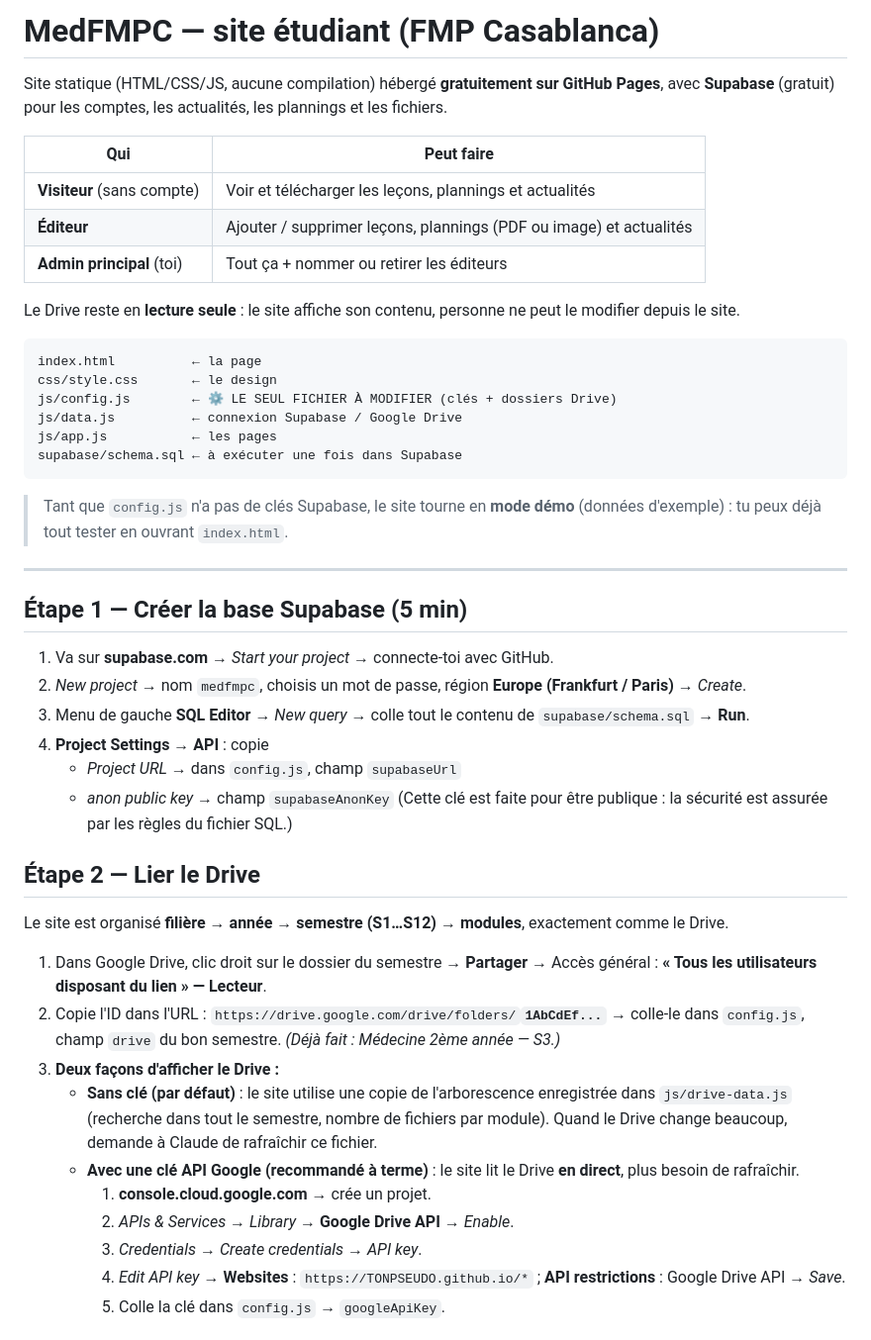
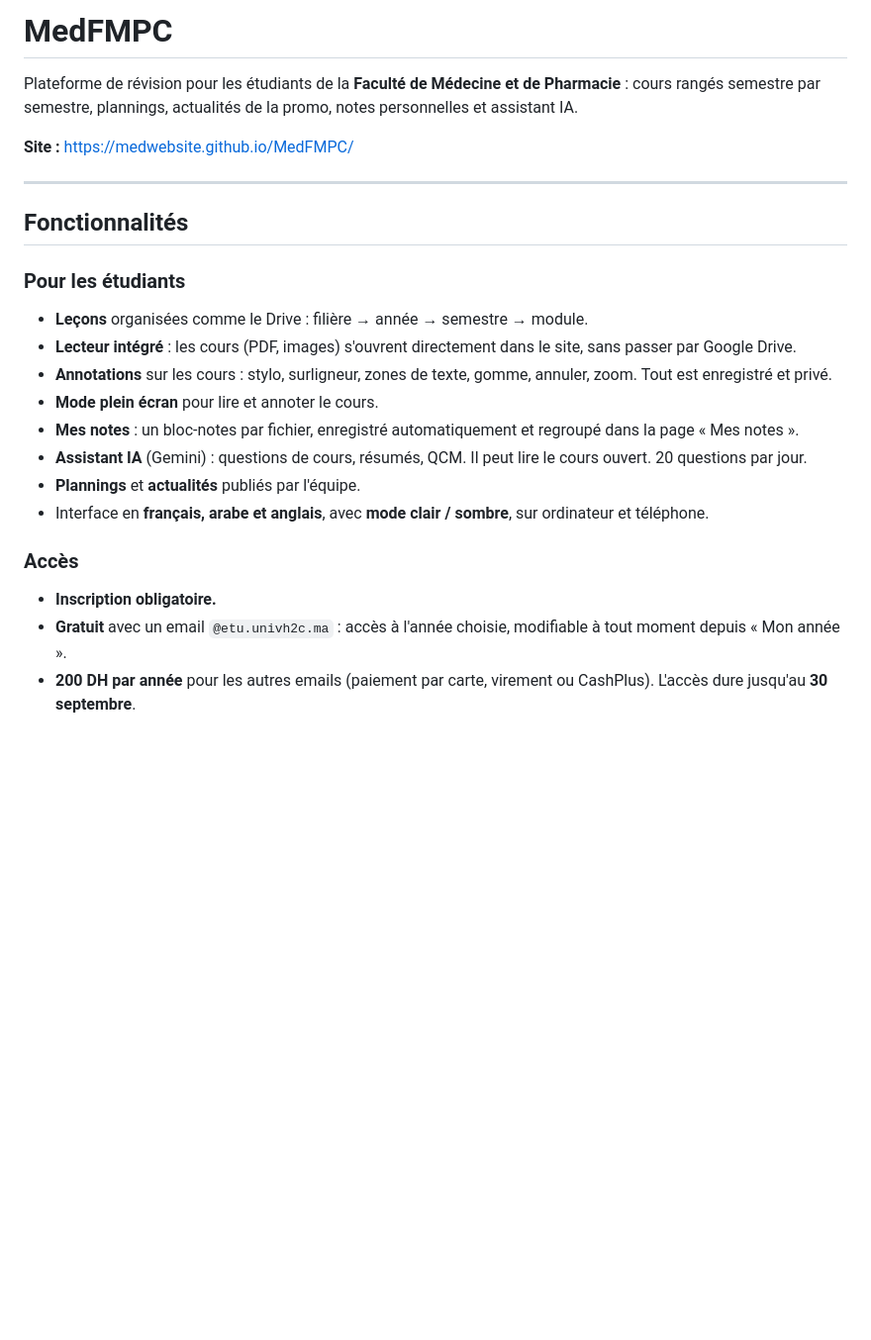
Before and after one commit to Medwebsite/MedFMPC, a Markdown page: README.md, the part around one of its changes. Shown at 99% size. Rendered like a GitHub page; blank space fills up the shorter version.

````diff
--- a/README.md
+++ b/README.md
@@ -1,51 +1,25 @@
-# MedFMPC — site étudiant (FMP Casablanca)
+# MedFMPC
 
-Site statique (HTML/CSS/JS, aucune compilation) hébergé **gratuitement sur GitHub Pages**, avec **Supabase** (gratuit) pour les comptes, les actualités, les plannings et les fichiers.
+Plateforme de révision pour les étudiants de la **Faculté de Médecine et de Pharmacie** : cours rangés semestre par semestre, plannings, actualités de la promo, notes personnelles et assistant IA.
 
-| Qui | Peut faire |
-|---|---|
-| **Visiteur** (sans compte) | Voir et télécharger les leçons, plannings et actualités |
-| **Éditeur** | Ajouter / supprimer leçons, plannings (PDF ou image) et actualités |
-| **Admin principal** (toi) | Tout ça + nommer ou retirer les éditeurs |
-
-Le Drive reste en **lecture seule** : le site affiche son contenu, personne ne peut le modifier depuis le site.
-
-```
-index.html          ← la page
-css/style.css       ← le design
-js/config.js        ← ⚙️ LE SEUL FICHIER À MODIFIER (clés + dossiers Drive)
-js/data.js          ← connexion Supabase / Google Drive
-js/app.js           ← les pages
-supabase/schema.sql ← à exécuter une fois dans Supabase
-```
-
-> Tant que `config.js` n'a pas de clés Supabase, le site tourne en **mode démo** (données d'exemple) : tu peux déjà tout tester en ouvrant `index.html`.
+**Site :** https://medwebsite.github.io/MedFMPC/
 
 ---
 
-## Étape 1 — Créer la base Supabase (5 min)
+## Fonctionnalités
 
-1. Va sur **supabase.com** → *Start your project* → connecte-toi avec GitHub.
-2. *New project* → nom `medfmpc`, choisis un mot de passe, région **Europe (Frankfurt / Paris)** → *Create*.
-3. Menu de gauche **SQL Editor** → *New query* → colle tout le contenu de `supabase/schema.sql` → **Run**.
-4. **Project Settings → API** : copie
-   - *Project URL* → dans `config.js`, champ `supabaseUrl`
-   - *anon public key* → champ `supabaseAnonKey`
-   (Cette clé est faite pour être publique : la sécurité est assurée par les règles du fichier SQL.)
+### Pour les étudiants
+- **Leçons** organisées comme le Drive : filière → année → semestre → module.
+- **Lecteur intégré** : les cours (PDF, images) s'ouvrent directement dans le site, sans passer par Google Drive.
+- **Annotations** sur les cours : stylo, surligneur, zones de texte, gomme, annuler, zoom. Tout est enregistré et privé.
+- **Mode plein écran** pour lire et annoter le cours.
+- **Mes notes** : un bloc-notes par fichier, enregistré automatiquement et regroupé dans la page « Mes notes ».
+- **Assistant IA** (Gemini) : questions de cours, résumés, QCM. Il peut lire le cours ouvert. 20 questions par jour.
+- **Plannings** et **actualités** publiés par l'équipe.
+- Interface en **français, arabe et anglais**, avec **mode clair / sombre**, sur ordinateur et téléphone.
 
-## Étape 2 — Lier le Drive
+### Accès
+- **Inscription obligatoire.**
+- **Gratuit** avec un email `@etu.univh2c.ma` : accès à l'année choisie, modifiable à tout moment depuis « Mon année ».
+- **200 DH par année** pour les autres emails (paiement par carte, virement ou CashPlus). L'accès dure jusqu'au **30 septembre**.
 
-Le site est organisé **filière → année → semestre (S1…S12) → modules**, exactement comme le Drive.
-
-1. Dans Google Drive, clic droit sur le dossier du semestre → **Partager** → Accès général : **« Tous les utilisateurs disposant du lien » — Lecteur**.
-2. Copie l'ID dans l'URL : `https://drive.google.com/drive/folders/`**`1AbCdEf...`** → colle-le dans `config.js`, champ `drive` du bon semestre.
-   *(Déjà fait : Médecine 2ème année — S3.)*
-3. **Deux façons d'afficher le Drive :**
-   - **Sans clé (par défaut)** : le site utilise une copie de l'arborescence enregistrée dans `js/drive-data.js` (recherche dans tout le semestre, nombre de fichiers par module). Quand le Drive change beaucoup, demande à Claude de rafraîchir ce fichier.
-   - **Avec une clé API Google (recommandé à terme)** : le site lit le Drive **en direct**, plus besoin de rafraîchir.
-     1. **console.cloud.google.com** → crée un projet.
-     2. *APIs & Services → Library* → **Google Drive API** → *Enable*.
-     3. *Credentials → Create credentials → API key*.
-     4. *Edit API key* → **Websites** : `https://TONPSEUDO.github.io/*` ; **API restrictions** : Google Drive API → *Save*.
-     5. Colle la clé dans `config.js` → `googleApiKey`.
-
````
Also changed, not shown: other parts of README.md (+44 -30 lines).
